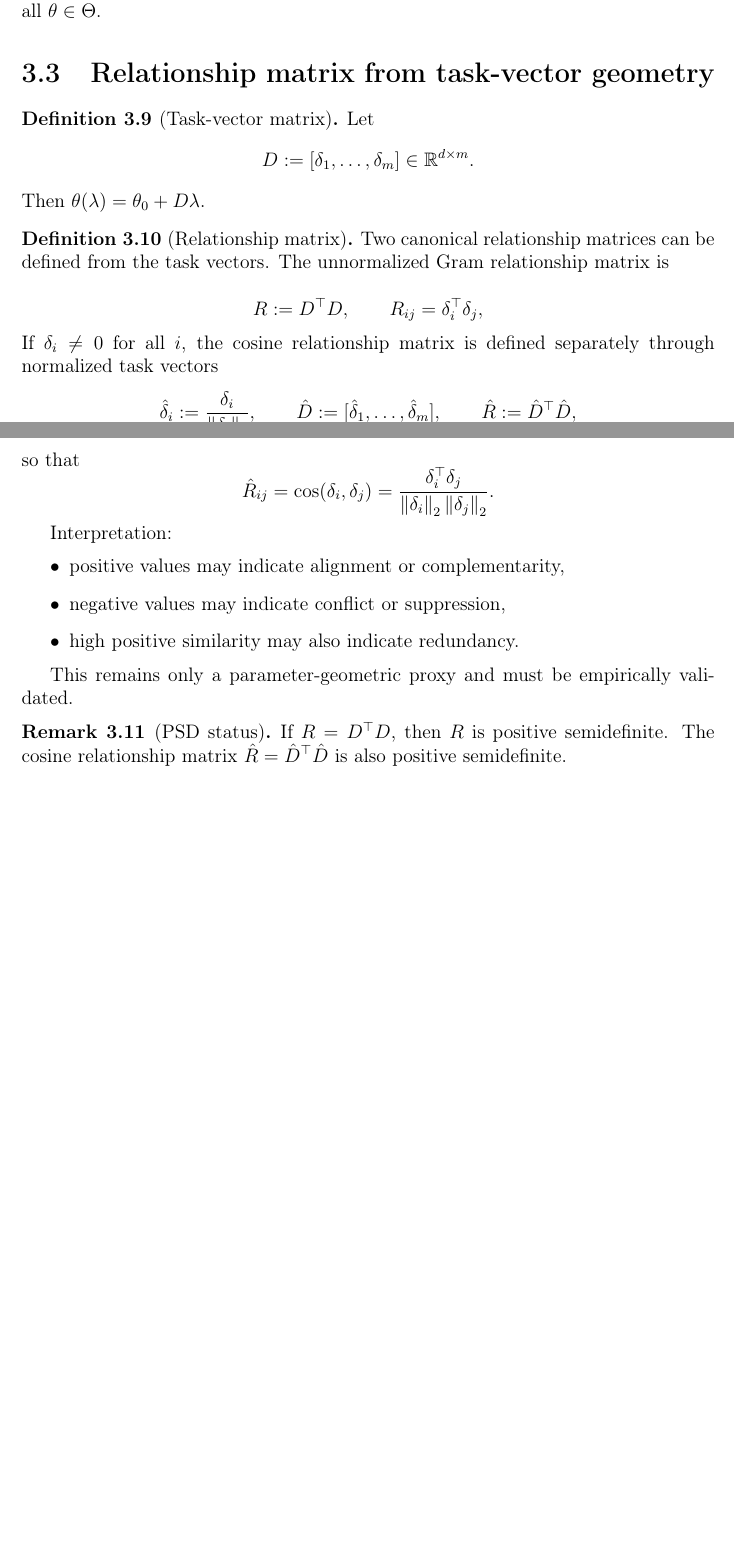
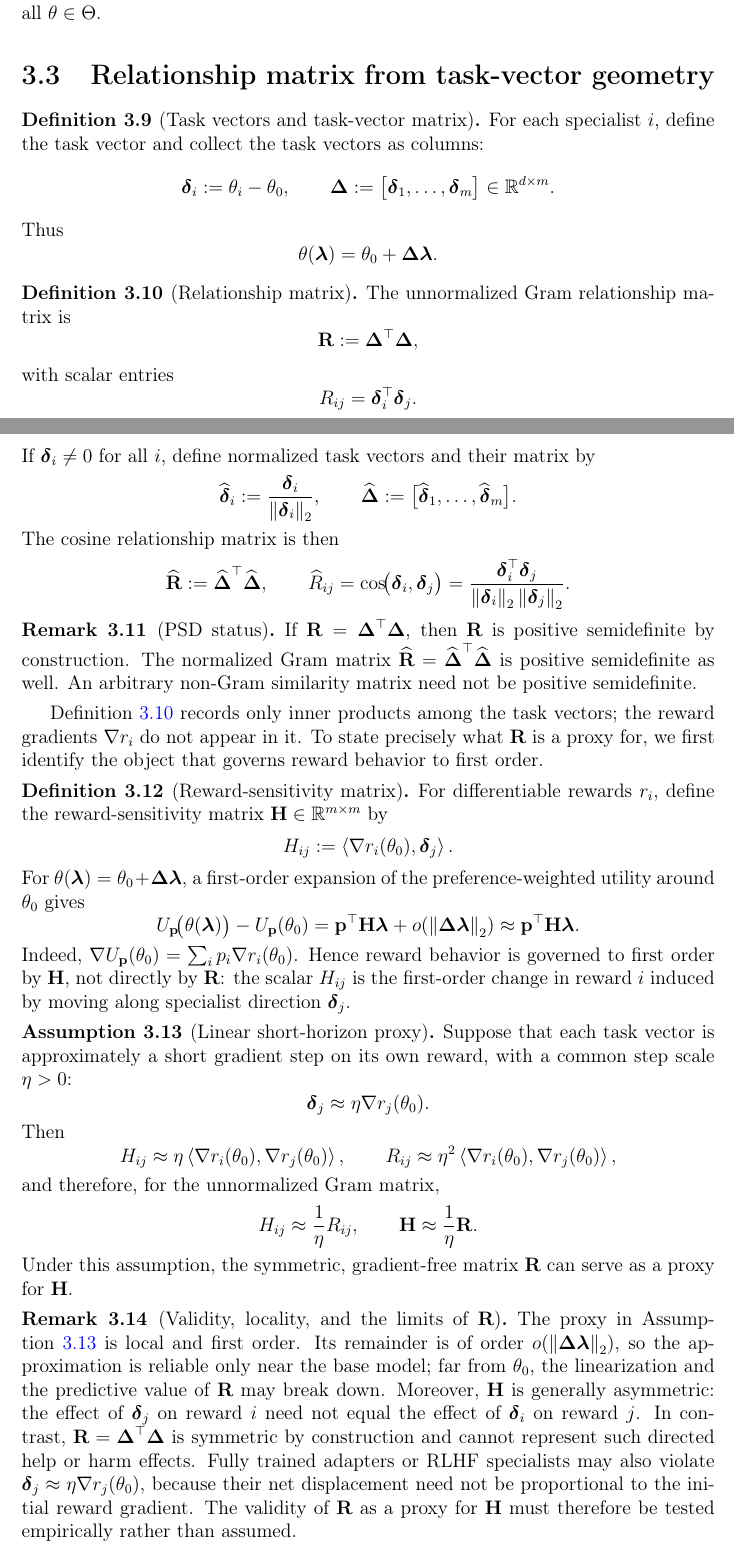
Before and after one commit to NZhang137/master-thesis, a LaTeX thesis (thesis/main.tex): two parts of pages 9 and 10 of 24 before the commit and two parts of pages 9 and 10 of 25 after it, joined at a grey line, cut so that both start at the same text, the shorter picture padded with empty space. Compiled offline with pdfLaTeX.

Commit message:
Update main.tex

```diff
--- a/thesis/main.tex
+++ b/thesis/main.tex
@@ -222,45 +222,156 @@ Any empirical gain discussed later would concern only \emph{selection of \(\lamb
 \end{remark}
 
 \section{Relationship matrix from task-vector geometry}
+\label{sec:relationship-matrix}
 
-\begin{definition}[Task-vector matrix]
-Let
+\begin{definition}[Task vectors and task-vector matrix]
+For each specialist \(i\), define the task vector and collect the task vectors as columns:
 \[
-D:=[\delta_1,\dots,\delta_m]\in\R^{d\times m}.
+\boldsymbol{\delta}_i
+:=
+\theta_i-\theta_0,
+\qquad
+\boldsymbol{\Delta}
+:=
+\bigl[
+\boldsymbol{\delta}_1,\dots,\boldsymbol{\delta}_m
+\bigr]
+\in\R^{d\times m}.
 \]
-Then \(\theta(\lambda)=\theta_0+D\lambda\).
+Thus
+\[
+\theta(\boldsymbol{\lambda})
+=
+\theta_0+\boldsymbol{\Delta}\boldsymbol{\lambda}.
+\]
 \end{definition}
 
 \begin{definition}[Relationship matrix]
-Two canonical relationship matrices can be defined from the task vectors. The
-unnormalized Gram relationship matrix is
-
+\label{def:relationship-matrix}
+The unnormalized Gram relationship matrix is
 \[
-R:=D^\top D,\qquad R_{ij}=\delta_i^\top\delta_j,
+\mathbf R
+:=
+\boldsymbol{\Delta}^{\top}\boldsymbol{\Delta},
 \]
-If \(\delta_i\neq 0\) for all \(i\), the cosine relationship matrix is defined
-separately through normalized task vectors
+with scalar entries
 \[
-\hat\delta_i:=\frac{\delta_i}{\norm{\delta_i}_2},\qquad \hat D:=[\hat\delta_1,\dots,\hat\delta_m],\qquad \hat R:=\hat D^\top\hat D,
+R_{ij}
+=
+\boldsymbol{\delta}_i^{\top}\boldsymbol{\delta}_j.
 \]
-so that
+If \(\boldsymbol{\delta}_i\neq 0\) for all \(i\), define normalized task vectors and their matrix by
 \[
-\hat R_{ij}=\cos(\delta_i,\delta_j)=\frac{\delta_i^\top\delta_j}{\norm{\delta_i}_2\norm{\delta_j}_2}.
+\widehat{\boldsymbol{\delta}}_i
+:=
+\frac{\boldsymbol{\delta}_i}{\norm{\boldsymbol{\delta}_i}_2},
+\qquad
+\widehat{\boldsymbol{\Delta}}
+:=
+\bigl[
+\widehat{\boldsymbol{\delta}}_1,\dots,
+\widehat{\boldsymbol{\delta}}_m
+\bigr].
 \]
-
-Interpretation:
-\begin{itemize}
-    \item positive values may indicate alignment or complementarity,
-    \item negative values may indicate conflict or suppression,
-    \item high positive similarity may also indicate redundancy.
-\end{itemize}
-
-This remains only a parameter-geometric proxy and must be empirically validated.
+The cosine relationship matrix is then
+\[
+\widehat{\mathbf R}
+:=
+\widehat{\boldsymbol{\Delta}}^{\top}
+\widehat{\boldsymbol{\Delta}},
+\qquad
+\widehat R_{ij}
+=
+\cos\!\bigl(
+\boldsymbol{\delta}_i,
+\boldsymbol{\delta}_j
+\bigr)
+=
+\frac{
+\boldsymbol{\delta}_i^{\top}\boldsymbol{\delta}_j
+}{
+\norm{\boldsymbol{\delta}_i}_2
+\norm{\boldsymbol{\delta}_j}_2
+}.
+\]
 \end{definition}
 
 \begin{remark}[PSD status]
-If \(R=D^\top D\), then \(R\) is positive semidefinite. The cosine relationship matrix \(\hat R=\hat D^\top\hat D\) is also positive semidefinite.
-%If one uses a non-Gram similarity table, PSD is not guaranteed.
+If \(\mathbf R=\boldsymbol{\Delta}^{\top}\boldsymbol{\Delta}\), then \(\mathbf R\) is positive semidefinite by construction. The normalized Gram matrix \(\widehat{\mathbf R}=\widehat{\boldsymbol{\Delta}}^{\top}\widehat{\boldsymbol{\Delta}}\) is positive semidefinite as well. An arbitrary non-Gram similarity matrix need not be positive semidefinite.
+\end{remark}
+
+Definition~\ref{def:relationship-matrix} records only inner products among the task vectors; the reward gradients \(\nabla r_i\) do not appear in it. To state precisely what \(\mathbf R\) is a proxy for, we first identify the object that governs reward behavior to first order.
+
+\begin{definition}[Reward-sensitivity matrix]
+\label{def:reward-sensitivity}
+For differentiable rewards \(r_i\), define the reward-sensitivity matrix \(\mathbf H\in\R^{m\times m}\) by
+\[
+H_{ij}
+:=
+\left\langle
+\nabla r_i(\theta_0),
+\boldsymbol{\delta}_j
+\right\rangle.
+\]
+For \(\theta(\boldsymbol{\lambda})=\theta_0+\boldsymbol{\Delta}\boldsymbol{\lambda}\), a first-order expansion of the preference-weighted utility around \(\theta_0\) gives
+\[
+U_{\mathbf p}\!\bigl(\theta(\boldsymbol{\lambda})\bigr)
+-
+U_{\mathbf p}(\theta_0)
+=
+\mathbf p^{\top}\mathbf H\boldsymbol{\lambda}
++
+o\!\left(
+\norm{\boldsymbol{\Delta}\boldsymbol{\lambda}}_2
+\right)
+\approx
+\mathbf p^{\top}\mathbf H\boldsymbol{\lambda}.
+\]
+Indeed, \(\nabla U_{\mathbf p}(\theta_0)=\sum_i p_i\nabla r_i(\theta_0)\). Hence reward behavior is governed to first order by \(\mathbf H\), not directly by \(\mathbf R\): the scalar \(H_{ij}\) is the first-order change in reward \(i\) induced by moving along specialist direction \(\boldsymbol{\delta}_j\).
+\end{definition}
+
+\begin{assumption}[Linear short-horizon proxy]
+\label{ass:linear-short-horizon-proxy}
+Suppose that each task vector is approximately a short gradient step on its own reward, with a common step scale \(\eta>0\):
+\[
+\boldsymbol{\delta}_j
+\approx
+\eta\nabla r_j(\theta_0).
+\]
+Then
+\[
+H_{ij}
+\approx
+\eta
+\left\langle
+\nabla r_i(\theta_0),
+\nabla r_j(\theta_0)
+\right\rangle,
+\qquad
+R_{ij}
+\approx
+\eta^2
+\left\langle
+\nabla r_i(\theta_0),
+\nabla r_j(\theta_0)
+\right\rangle,
+\]
+and therefore, for the unnormalized Gram matrix,
+\[
+H_{ij}
+\approx
+\frac{1}{\eta}R_{ij},
+\qquad
+\mathbf H
+\approx
+\frac{1}{\eta}\mathbf R.
+\]
+Under this assumption, the symmetric, gradient-free matrix \(\mathbf R\) can serve as a proxy for \(\mathbf H\).
+\end{assumption}
+
+\begin{remark}[Validity, locality, and the limits of \(\mathbf R\)]
+\label{rem:relationship-limits}
+The proxy in Assumption~\ref{ass:linear-short-horizon-proxy} is local and first order. Its remainder is of order \(o(\norm{\boldsymbol{\Delta}\boldsymbol{\lambda}}_2)\), so the approximation is reliable only near the base model; far from \(\theta_0\), the linearization and the predictive value of \(\mathbf R\) may break down. Moreover, \(\mathbf H\) is generally asymmetric: the effect of \(\boldsymbol{\delta}_j\) on reward \(i\) need not equal the effect of \(\boldsymbol{\delta}_i\) on reward \(j\). In contrast, \(\mathbf R=\boldsymbol{\Delta}^{\top}\boldsymbol{\Delta}\) is symmetric by construction and cannot represent such directed help or harm effects. Fully trained adapters or RLHF specialists may also violate \(\boldsymbol{\delta}_j\approx\eta\nabla r_j(\theta_0)\), because their net displacement need not be proportional to the initial reward gradient. The validity of \(\mathbf R\) as a proxy for \(\mathbf H\) must therefore be tested empirically rather than assumed.
 \end{remark}
 
 \section{Preference-to-coefficient mapping}
```
Also changed, not shown: thesis/main.tex (2 more changed lines).
